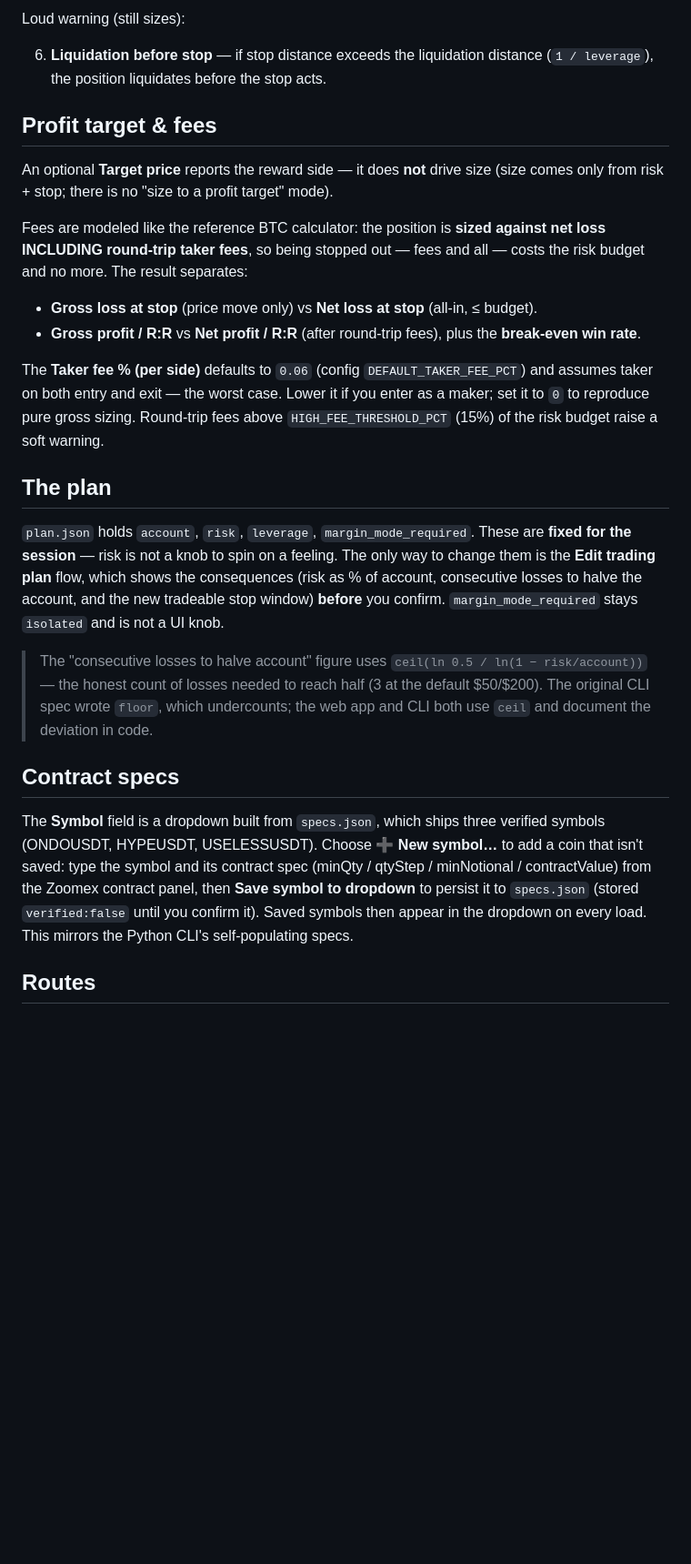
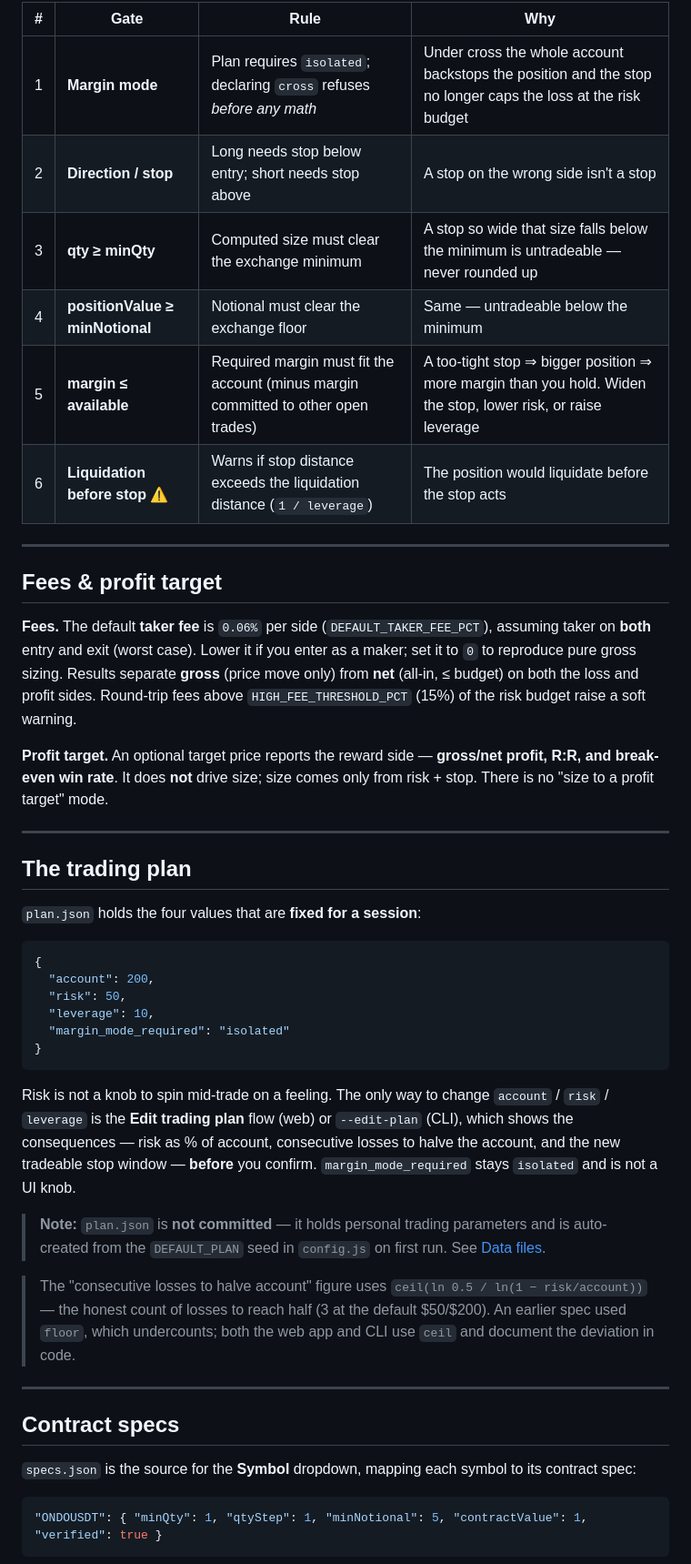
Before and after one commit to C33J4Y/zoomex-size-calculator, a Markdown page: README.md, the part around one of its changes. Shown at 91% size. Rendered like a GitHub page; blank space fills up the shorter version.

````diff
--- a/README.md
+++ b/README.md
@@ -40,50 +62,49 @@ Hard refusals (no contract count shown):
 
-Loud warning (still sizes):
+| # | Gate | Rule | Why |
+|---|------|------|-----|
+| 1 | **Margin mode** | Plan requires `isolated`; declaring `cross` refuses *before any math* | Under cross the whole account backstops the position and the stop no longer caps the loss at the risk budget |
+| 2 | **Direction / stop** | Long needs stop below entry; short needs stop above | A stop on the wrong side isn't a stop |
+| 3 | **qty ≥ minQty** | Computed size must clear the exchange minimum | A stop so wide that size falls below the minimum is untradeable — never rounded up |
+| 4 | **positionValue ≥ minNotional** | Notional must clear the exchange floor | Same — untradeable below the minimum |
+| 5 | **margin ≤ available** | Required margin must fit the account (minus margin committed to other open trades) | A too-tight stop ⇒ bigger position ⇒ more margin than you hold. Widen the stop, lower risk, or raise leverage |
+| 6 | **Liquidation before stop** ⚠️ | Warns if stop distance exceeds the liquidation distance (`1 / leverage`) | The position would liquidate before the stop acts |
 
-6. **Liquidation before stop** — if stop distance exceeds the liquidation distance
-   (`1 / leverage`), the position liquidates before the stop acts.
+---
 
-## Profit target & fees
+## Fees & profit target
 
-An optional **Target price** reports the reward side — it does **not** drive size
-(size comes only from risk + stop; there is no "size to a profit target" mode).
+**Fees.** The default **taker fee** is `0.06%` per side (`DEFAULT_TAKER_FEE_PCT`), assuming taker on **both** entry and exit (worst case). Lower it if you enter as a maker; set it to `0` to reproduce pure gross sizing. Results separate **gross** (price move only) from **net** (all-in, ≤ budget) on both the loss and profit sides. Round-trip fees above `HIGH_FEE_THRESHOLD_PCT` (15%) of the risk budget raise a soft warning.
 
-Fees are modeled like the reference BTC calculator: the position is **sized
-against net loss INCLUDING round-trip taker fees**, so being stopped out — fees
-and all — costs the risk budget and no more. The result separates:
+**Profit target.** An optional target price reports the reward side — **gross/net profit, R:R, and break-even win rate**. It does **not** drive size; size comes only from risk + stop. There is no "size to a profit target" mode.
 
-- **Gross loss at stop** (price move only) vs **Net loss at stop** (all-in, ≤ budget).
-- **Gross profit / R:R** vs **Net profit / R:R** (after round-trip fees), plus the
-  **break-even win rate**.
+---
 
-The **Taker fee % (per side)** defaults to `0.06` (config `DEFAULT_TAKER_FEE_PCT`)
-and assumes taker on both entry and exit — the worst case. Lower it if you enter
-as a maker; set it to `0` to reproduce pure gross sizing. Round-trip fees above
-`HIGH_FEE_THRESHOLD_PCT` (15%) of the risk budget raise a soft warning.
+## The trading plan
 
-## The plan
+`plan.json` holds the four values that are **fixed for a session**:
 
-`plan.json` holds `account`, `risk`, `leverage`, `margin_mode_required`. These
-are **fixed for the session** — risk is not a knob to spin on a feeling. The only
-way to change them is the **Edit trading plan** flow, which shows the consequences
-(risk as % of account, consecutive losses to halve the account, and the new
-tradeable stop window) **before** you confirm. `margin_mode_required` stays
-`isolated` and is not a UI knob.
+```json
+{
+  "account": 200,
+  "risk": 50,
+  "leverage": 10,
+  "margin_mode_required": "isolated"
+}
+```
 
-> The "consecutive losses to halve account" figure uses `ceil(ln 0.5 / ln(1 −
-> risk/account))` — the honest count of losses needed to reach half (3 at the
-> default $50/$200). The original CLI spec wrote `floor`, which undercounts; the
-> web app and CLI both use `ceil` and document the deviation in code.
+Risk is not a knob to spin mid-trade on a feeling. The only way to change `account` / `risk` / `leverage` is the **Edit trading plan** flow (web) or `--edit-plan` (CLI), which shows the consequences — risk as % of account, consecutive losses to halve the account, and the new tradeable stop window — **before** you confirm. `margin_mode_required` stays `isolated` and is not a UI knob.
+
+> **Note:** `plan.json` is **not committed** — it holds personal trading parameters and is auto-created from the `DEFAULT_PLAN` seed in `config.js` on first run. See [Data files](#data-files).
+
+> The "consecutive losses to halve account" figure uses `ceil(ln 0.5 / ln(1 − risk/account))` — the honest count of losses to reach half (3 at the default $50/$200). An earlier spec used `floor`, which undercounts; both the web app and CLI use `ceil` and document the deviation in code.
+
+---
 
 ## Contract specs
 
-The **Symbol** field is a dropdown built from `specs.json`, which ships three
-verified symbols (ONDOUSDT, HYPEUSDT, USELESSUSDT). Choose **➕ New symbol…** to
-add a coin that isn't saved: type the symbol and its contract spec (minQty /
-qtyStep / minNotional / contractValue) from the Zoomex contract panel, then
-**Save symbol to dropdown** to persist it to `specs.json` (stored `verified:false`
-until you confirm it). Saved symbols then appear in the dropdown on every load.
-This mirrors the Python CLI's self-populating specs.
+`specs.json` is the source for the **Symbol** dropdown, mapping each symbol to its contract spec:
 
-## Routes
+```json
+"ONDOUSDT": { "minQty": 1, "qtyStep": 1, "minNotional": 5, "contractValue": 1, "verified": true }
+```
 
````
Also changed, not shown: other parts of README.md (+118 -35 lines).
